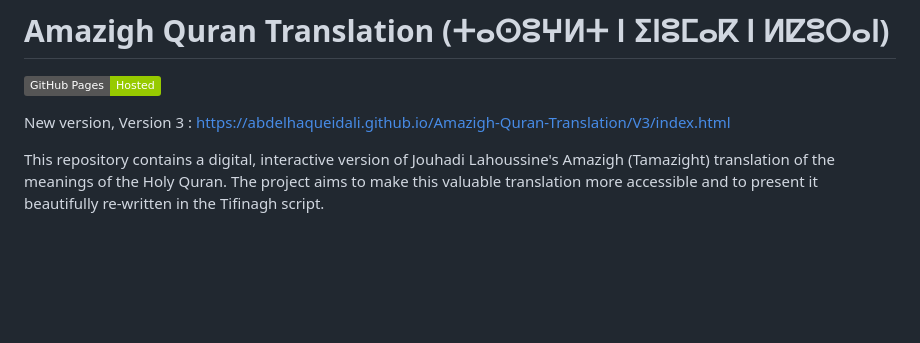
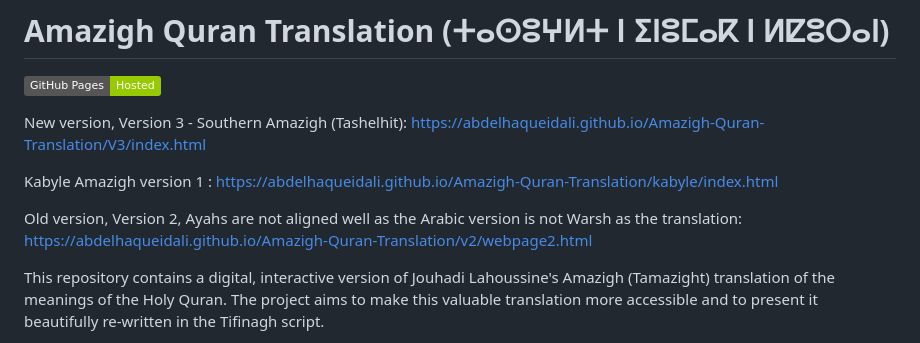
Before and after one commit to abdelhaqueidali/Amazigh-Quran-Translation, a Markdown page: README.md, the part around the change. GitHub-like rendering; badges without logos; blank space fills up the shorter version.

```diff
--- a/README.md
+++ b/README.md
@@ -2,7 +2,12 @@
 
 [![GitHub Pages](https://img.shields.io/badge/GitHub%20Pages-Hosted-green.svg)](https://abdelhaqueidali.github.io/Amazigh-Quran-Translation/V3/index.html)
 
-New version, Version 3 : https://abdelhaqueidali.github.io/Amazigh-Quran-Translation/V3/index.html
+New version, Version 3 - Southern Amazigh (Tashelhit): https://abdelhaqueidali.github.io/Amazigh-Quran-Translation/V3/index.html
+
+Kabyle Amazigh version 1 : https://abdelhaqueidali.github.io/Amazigh-Quran-Translation/kabyle/index.html
+
+Old version, Version 2, Ayahs are not aligned well as the Arabic version is not Warsh as the translation: https://abdelhaqueidali.github.io/Amazigh-Quran-Translation/v2/webpage2.html
+
 
 This repository contains a digital, interactive version of Jouhadi Lahoussine's Amazigh (Tamazight) translation of the meanings of the Holy Quran.  The project aims to make this valuable translation more accessible and to present it beautifully re-written in the Tifinagh script.
 
```
